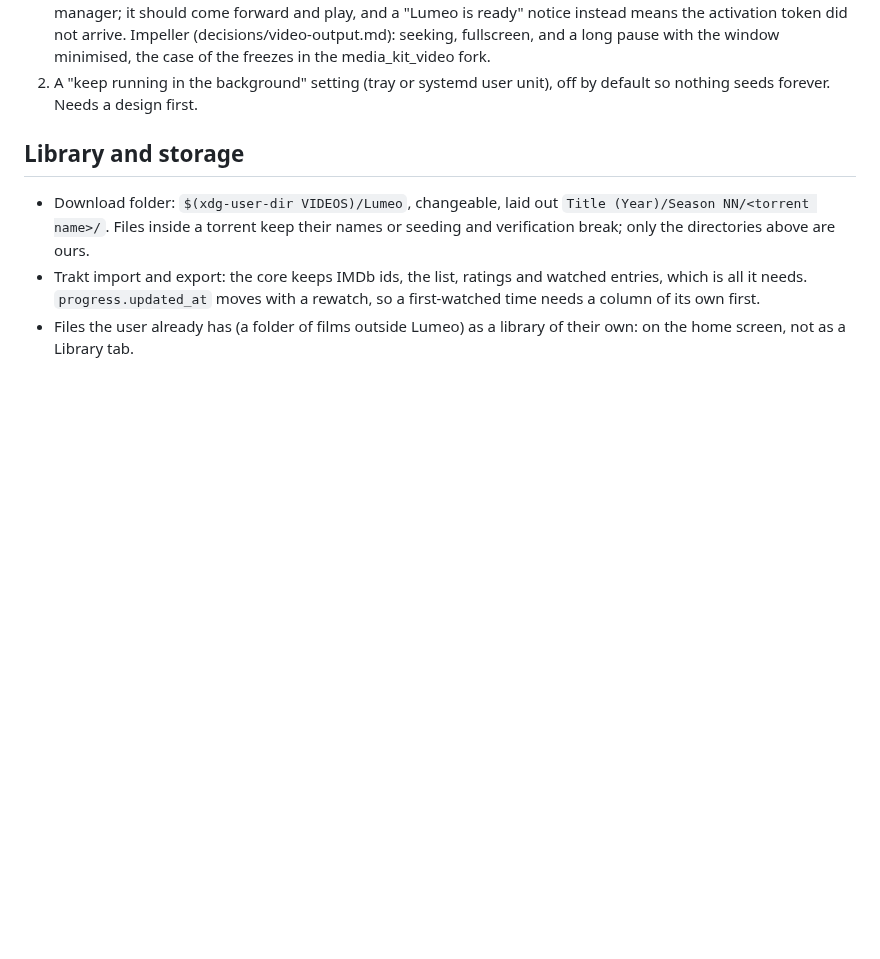
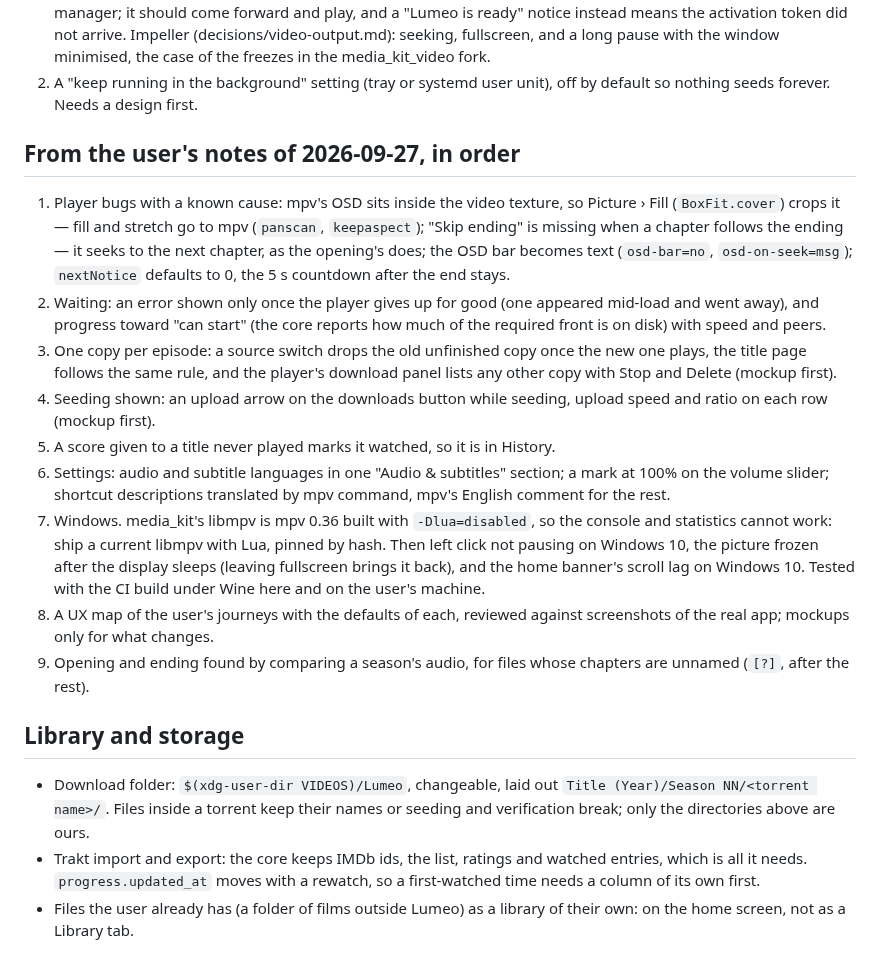
Before and after one commit to eeegoloauq/lumeo, a Markdown page: docs/roadmap.md, the part around the change. GitHub-like rendering; blank space fills up the shorter version.

Commit message:
docs: plan the fixes from the user's notes of 2026-09-27

```diff
--- a/docs/roadmap.md
+++ b/docs/roadmap.md
@@ -18,6 +18,39 @@ set a rule, in [decisions/](decisions/README.md). `[?]` marks a question to sett
    window minimised, the case of the freezes in the media_kit_video fork.
 2. A "keep running in the background" setting (tray or systemd user unit),
    off by default so nothing seeds forever. Needs a design first.
+
+## From the user's notes of 2026-09-27, in order
+
+1. Player bugs with a known cause: mpv's OSD sits inside the video texture,
+   so Picture › Fill (`BoxFit.cover`) crops it — fill and stretch go to mpv
+   (`panscan`, `keepaspect`); "Skip ending" is missing when a chapter follows
+   the ending — it seeks to the next chapter, as the opening's does; the OSD
+   bar becomes text (`osd-bar=no`, `osd-on-seek=msg`); `nextNotice` defaults
+   to 0, the 5 s countdown after the end stays.
+2. Waiting: an error shown only once the player gives up for good (one
+   appeared mid-load and went away), and progress toward "can start" (the
+   core reports how much of the required front is on disk) with speed and
+   peers.
+3. One copy per episode: a source switch drops the old unfinished copy once
+   the new one plays, the title page follows the same rule, and the player's
+   download panel lists any other copy with Stop and Delete (mockup first).
+4. Seeding shown: an upload arrow on the downloads button while seeding,
+   upload speed and ratio on each row (mockup first).
+5. A score given to a title never played marks it watched, so it is in
+   History.
+6. Settings: audio and subtitle languages in one "Audio & subtitles"
+   section; a mark at 100% on the volume slider; shortcut descriptions
+   translated by mpv command, mpv's English comment for the rest.
+7. Windows. media_kit's libmpv is mpv 0.36 built with `-Dlua=disabled`, so
+   the console and statistics cannot work: ship a current libmpv with Lua,
+   pinned by hash. Then left click not pausing on Windows 10, the picture
+   frozen after the display sleeps (leaving fullscreen brings it back), and
+   the home banner's scroll lag on Windows 10. Tested with the CI build under
+   Wine here and on the user's machine.
+8. A UX map of the user's journeys with the defaults of each, reviewed
+   against screenshots of the real app; mockups only for what changes.
+9. Opening and ending found by comparing a season's audio, for files whose
+   chapters are unnamed (`[?]`, after the rest).
 
 ## Library and storage
 
```
